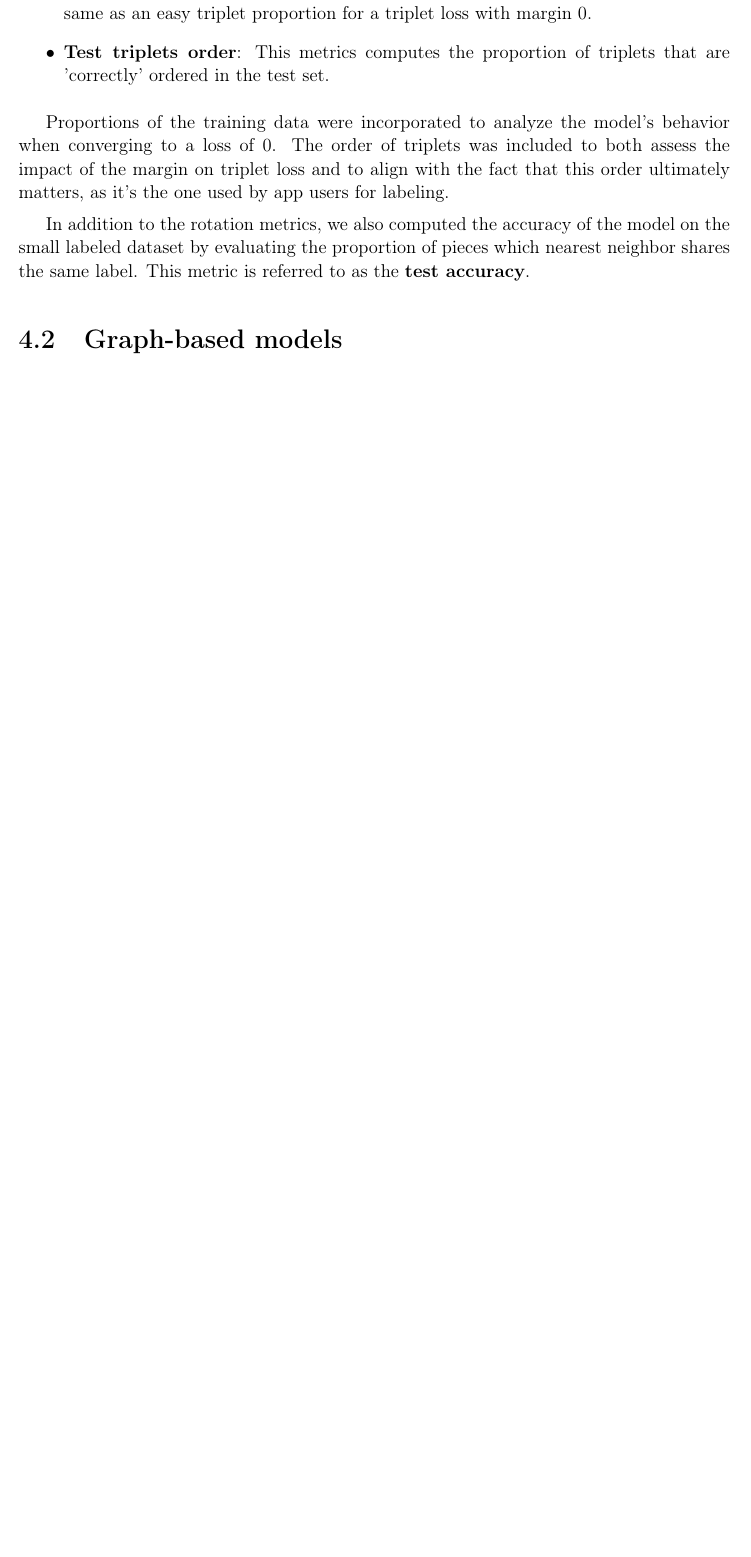
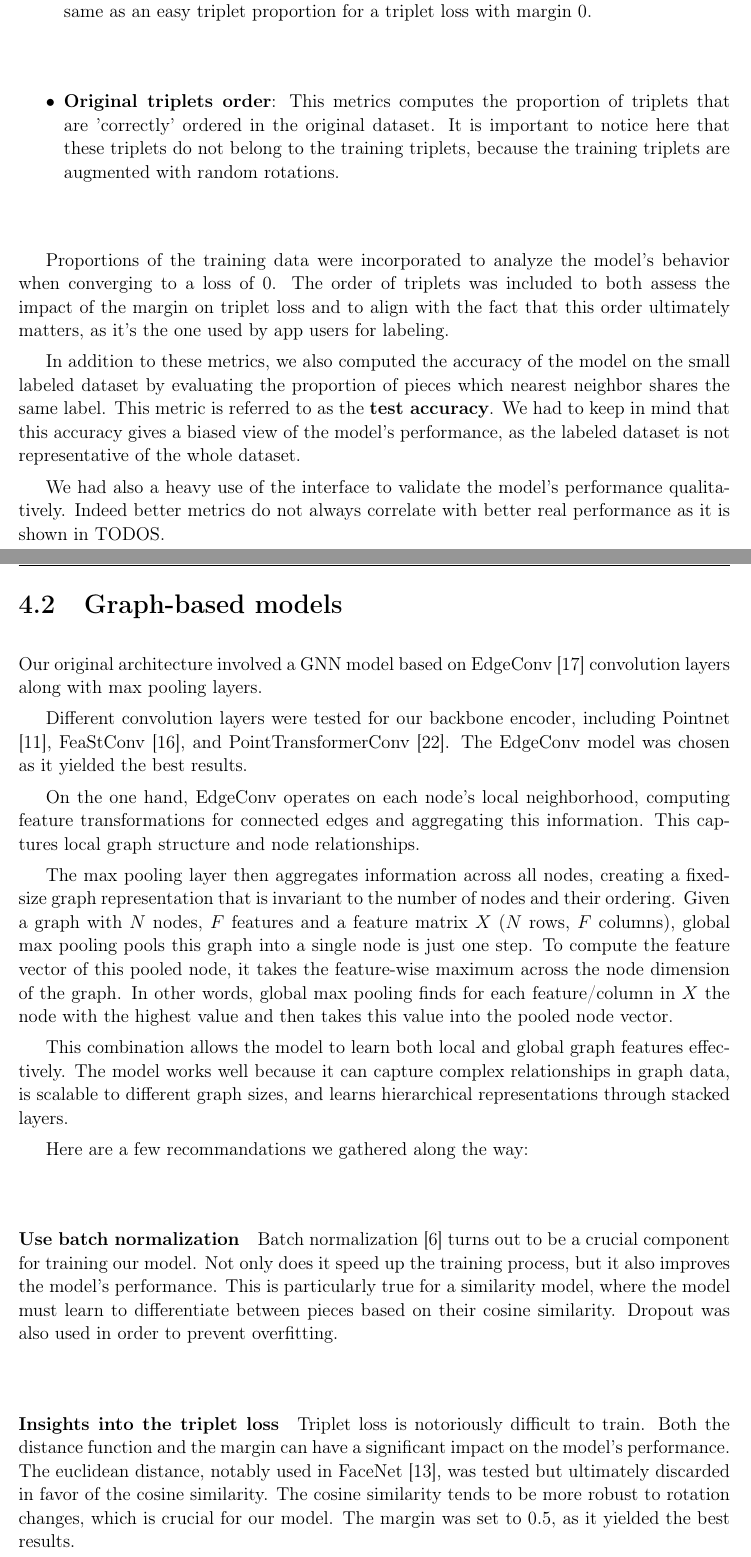
Before and after one commit to accoumar12/report-d3s, a LaTeX book (main.tex, which reads experiments.tex): part of page 22 of 32 before the commit and two parts of pages 22 and 23 of 35 after it, the two joined at a grey line, cut so that both start at the same text, the shorter picture padded with empty space. Compiled offline with pdfLaTeX.

Commit message:
feat: insights into the triplet loss

```diff
--- a/experiments.tex
+++ b/experiments.tex
@@ -76,15 +76,39 @@ As is described in TODO, training a triplet loss model is notoriously difficult.
     \item \textbf{Train easy triplets proportion}: This metric computes the proportion of easy triplets in the training set. An easy triplet results in a loss of 0.
     \item \textbf{Test easy triplets proportion}: This metric computes the proportion of easy triplets in the test set.
     \item \textbf{Training triplets order}: This metrics computes the proportion of triplets that are 'correctly' ordered. A triplet is correctly ordered if the distance between the anchor and positive is less than the distance between the anchor and negative. This is the same as an easy triplet proportion for a triplet loss with margin 0.
-    \item \textbf{Test triplets order}: This metrics computes the proportion of triplets that are 'correctly' ordered in the test set.
+    \item \textbf{Original triplets order}: This metrics computes the proportion of triplets that are 'correctly' ordered in the original dataset. It is important to notice here that these triplets do not belong to the training triplets, because the training triplets are augmented with random rotations.
 \end{itemize}
-
 
 Proportions of the training data were incorporated to analyze the model's behavior when converging to a loss of 0. The order of triplets was included to both assess the impact of the margin on triplet loss and to align with the fact that this order ultimately matters, as it's the one used by app users for labeling.
 
-In addition to the rotation metrics, we also computed the accuracy of the model on the small labeled dataset by evaluating the proportion of pieces which nearest neighbor shares the same label. This metric is referred to as the \textbf{test accuracy}.
+In addition to these metrics, we also computed the accuracy of the model on the small labeled dataset by evaluating the proportion of pieces which nearest neighbor shares the same label. This metric is referred to as the \textbf{test accuracy}. We had to keep in mind that this accuracy gives a biased view of the model's performance, as the labeled dataset is not representative of the whole dataset.
+
+We had also a heavy use of the interface to validate the model's performance qualitatively. Indeed better metrics do not always correlate with better real performance as it is shown in TODOS.
 
 \section{Graph-based models}
+
+Our original architecture involved a GNN model based on EdgeConv \cite{wangDynamicGraphCNN2019} convolution layers along with max pooling layers.
+
+Different convolution layers were tested for our backbone encoder, including Pointnet \cite{qiPointNetDeepHierarchical2017}, FeaStConv \cite{vermaFeaStNetFeatureSteeredGraph2018}, and PointTransformerConv \cite{zhaoPointTransformer2021}. The EdgeConv model was chosen as it yielded the best results.
+
+
+On the one hand, EdgeConv operates on each node's local neighborhood, computing feature transformations for connected edges and aggregating this information. This captures local graph structure and node relationships.
+
+The max pooling layer then aggregates information across all nodes, creating a fixed-size graph representation that is invariant to the number of nodes and their ordering.
+Given a graph with $N$ nodes, $F$ features and a feature matrix $X$ ($N$ rows, $F$ columns), global max pooling pools this graph into a single node is just one step. To compute the feature vector of this pooled node, it takes the feature-wise maximum across the node dimension of the graph. In other words, global max pooling finds for each feature/column in $X$ the node with the highest value and then takes this value into the pooled node vector.
+
+This combination allows the model to learn both local and global graph features effectively. The model works well because it can capture complex relationships in graph data, is scalable to different graph sizes, and learns hierarchical representations through stacked layers.
+
+Here are a few recommandations we gathered along the way:
+
+\paragraph{Use batch normalization}
+
+Batch normalization \cite{ioffeBatchNormalizationAccelerating2015} turns out to be a crucial component for training our model. Not only does it speed up the training process, but it also improves the model's performance. This is particularly true for a similarity model, where the model must learn to differentiate between pieces based on their cosine similarity. Dropout was also used in order to prevent overfitting.
+
+\paragraph{Insights into the triplet loss}
+
+Triplet loss is notoriously difficult to train. Both the distance function and the margin can have a significant impact on the model's performance. The euclidean distance, notably used in FaceNet \cite{schroffFaceNetUnifiedEmbedding2015}, was tested but ultimately discarded in favor of the cosine similarity. The cosine similarity tends to be more robust to rotation changes, which is crucial for our model. The margin was set to 0.5, as it yielded the best results.
+
 \label{sec:graph-based-models}
 \begin{figure}[]
     \centering
```
Also changed, not shown: SFE_report.bib (+14 -0 lines), applications.tex (+14 -0 lines), images/clusters_pca.png (added), images/clusters_tsne.png (added), images/key_metrics_evolution_gnn.png, main.bbl, main.pdf, 9 other files.
